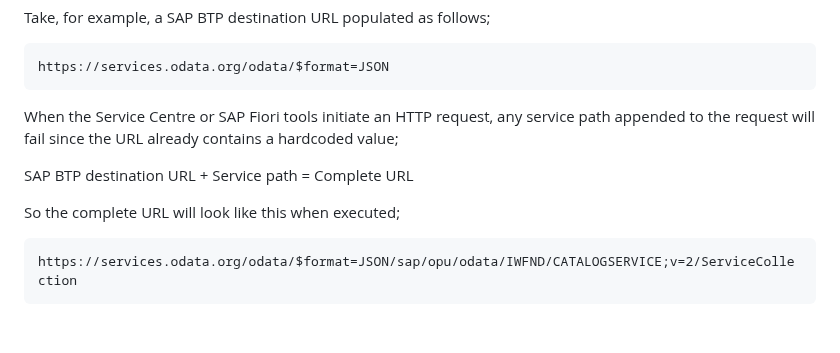
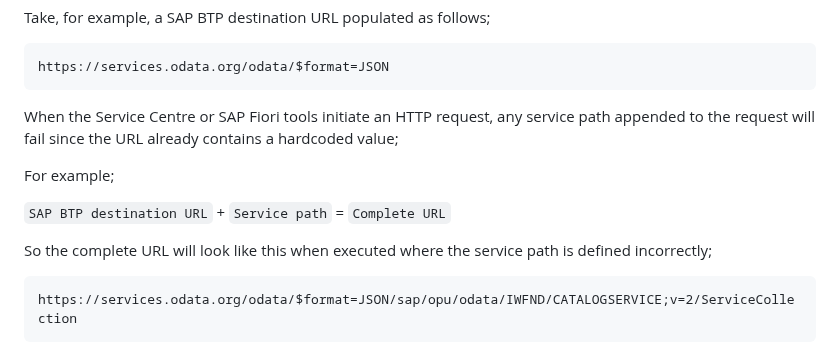
Before and after one commit to SAP-samples/fiori-tools-samples, a Markdown page: misc/destinations/README.md, the part around one of its changes. Drawn GitHub-style; blank space fills up the shorter version.

````diff
--- a/misc/destinations/README.md
+++ b/misc/destinations/README.md
@@ -217,9 +217,11 @@ https://services.odata.org/odata/$format=JSON
 
 When the Service Centre or SAP Fiori tools initiate an HTTP request, any service path appended to the request will fail since the URL already contains a hardcoded value;
 
-SAP BTP destination URL + Service path = Complete URL
+For example;
 
-So the complete URL will look like this when executed;
+`SAP BTP destination URL` + `Service path` = `Complete URL`
+
+So the complete URL will look like this when executed where the service path is defined incorrectly;
 ```
 https://services.odata.org/odata/$format=JSON/sap/opu/odata/IWFND/CATALOGSERVICE;v=2/ServiceCollection
 ```
````
Also changed, not shown: other parts of misc/destinations/README.md (+6 -6 lines), misc/onpremise/README.md (+41 -16 lines).
